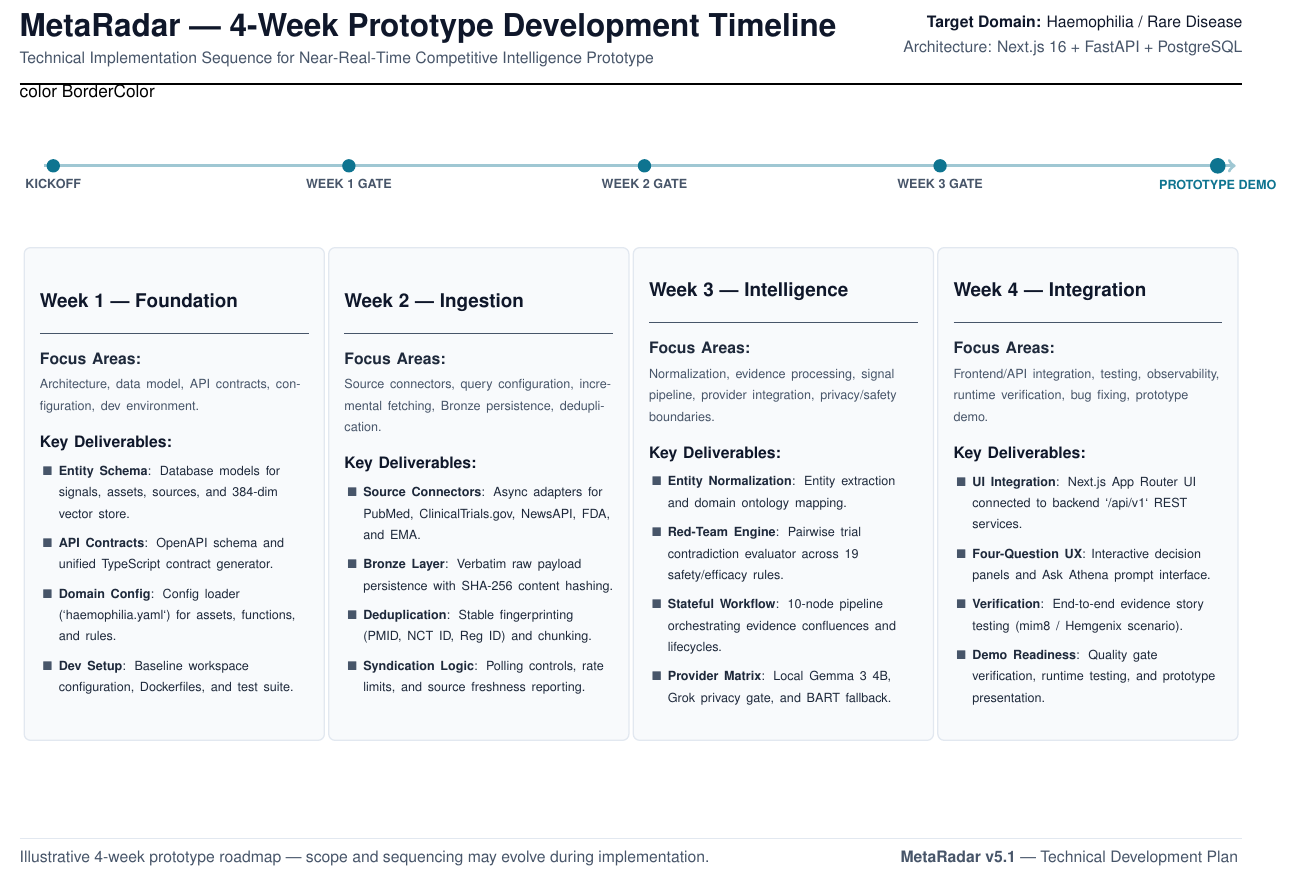
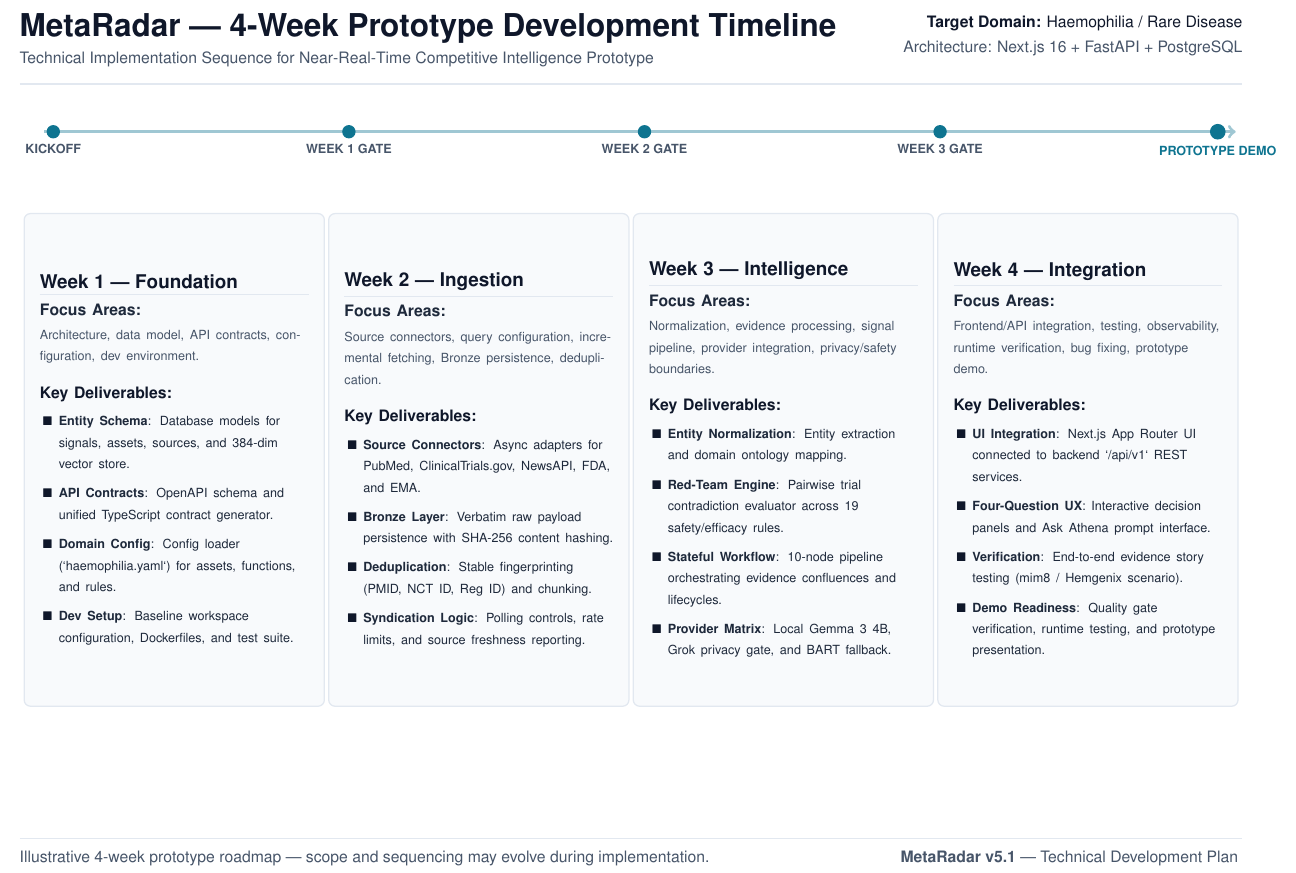
Before and after one commit to VeeruDSai/MetaRadar, a LaTeX document (docs/concept/timeline.tex): part of the page, cut so that both start at the same text. Compiled offline with pdfLaTeX.

Commit message:
fix(concept): remove text 'color BorderColor' from timeline PDF

```diff
--- a/docs/concept/timeline.tex
+++ b/docs/concept/timeline.tex
@@ -46,7 +46,7 @@
 \fancyhf{}
 \renewcommand{\headrulewidth}{0pt}
 \renewcommand{\footrulewidth}{0.5pt}
-\renewcommand{\footrule}{\color{BorderColor}\hrule width\headwidth height 0.5pt \vspace{3pt}}
+\renewcommand{\footrule}{{\color{BorderColor}\hrule width\headwidth height 0.5pt \vspace{3pt}}}
 
 \fancyfoot[L]{%
     \small\color{SteelGrey}
@@ -76,7 +76,7 @@
 \end{minipage}
 
 \vspace{10pt}
-\hrule height 1pt color BorderColor
+{\color{BorderColor}\hrule height 1pt}
 \vspace{12pt}
 
 % ============================================================
@@ -119,7 +119,8 @@
     anchor=north west
 ] (week1) at (0,0) {
     \color{NavyBlue}\textbf{\large Week 1 --- Foundation}\\[3pt]
-    \color{SteelGrey}\rule{\linewidth}{0.5pt}\\[6pt]
+    {\color{BorderColor}\hrule height 0.5pt}
+    \vspace{6pt}
     {\small\color{DarkSlate}\textbf{Focus Areas:}}\\[2pt]
     {\scriptsize\color{SteelGrey} Architecture, data model, API contracts, configuration, dev environment.}\\[10pt]
     {\small\color{NavyBlue}\textbf{Key Deliverables:}}\\[4pt]
@@ -173,7 +175,8 @@
     anchor=north west
 ] (week3) at (13.6,0) {
     \color{NavyBlue}\textbf{\large Week 3 --- Intelligence}\\[3pt]
-    \color{SteelGrey}\rule{\linewidth}{0.5pt}\\[6pt]
+    {\color{BorderColor}\hrule height 0.5pt}
+    \vspace{6pt}
     {\small\color{DarkSlate}\textbf{Focus Areas:}}\\[2pt]
     {\scriptsize\color{SteelGrey} Normalization, evidence processing, signal pipeline, provider integration, privacy/safety boundaries.}\\[10pt]
     {\small\color{NavyBlue}\textbf{Key Deliverables:}}\\[4pt]
```
Also changed, not shown: docs/concept/timeline.pdf, docs/concept/timeline.tex (6 more changed lines).
